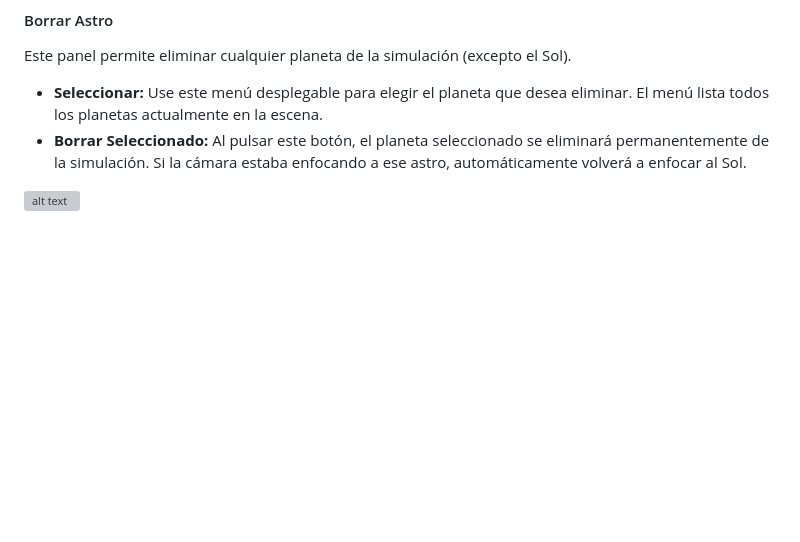
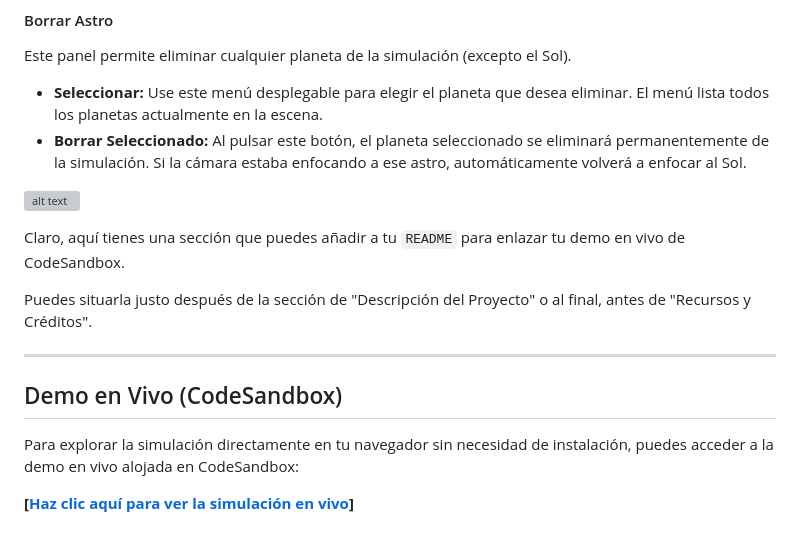
Before and after one commit to davidmrnd/IG-Lab, a Markdown page: sistema-solar-interactivo/README.md, the part around the change. Rendered like a GitHub page; blank space fills up the shorter version; grey boxes are pictures that could not be loaded.

Commit message:
Add live demo section to README
Added a section for live demo link on CodeSandbox.

```diff
--- a/sistema-solar-interactivo/README.md
+++ b/sistema-solar-interactivo/README.md
@@ -97,3 +97,15 @@ Este panel permite eliminar cualquier planeta de la simulación (excepto el Sol)
 
 
 ![alt text](src/readme_captures/image-5.png)
+
+Claro, aquí tienes una sección que puedes añadir a tu `README` para enlazar tu demo en vivo de CodeSandbox.
+
+Puedes situarla justo después de la sección de "Descripción del Proyecto" o al final, antes de "Recursos y Créditos".
+
+---
+
+## Demo en Vivo (CodeSandbox)
+
+Para explorar la simulación directamente en tu navegador sin necesidad de instalación, puedes acceder a la demo en vivo alojada en CodeSandbox:
+
+**[[Haz clic aquí para ver la simulación en vivo](https://codesandbox.io/p/sandbox/objective-sanderson-nstzlp)]**
```
